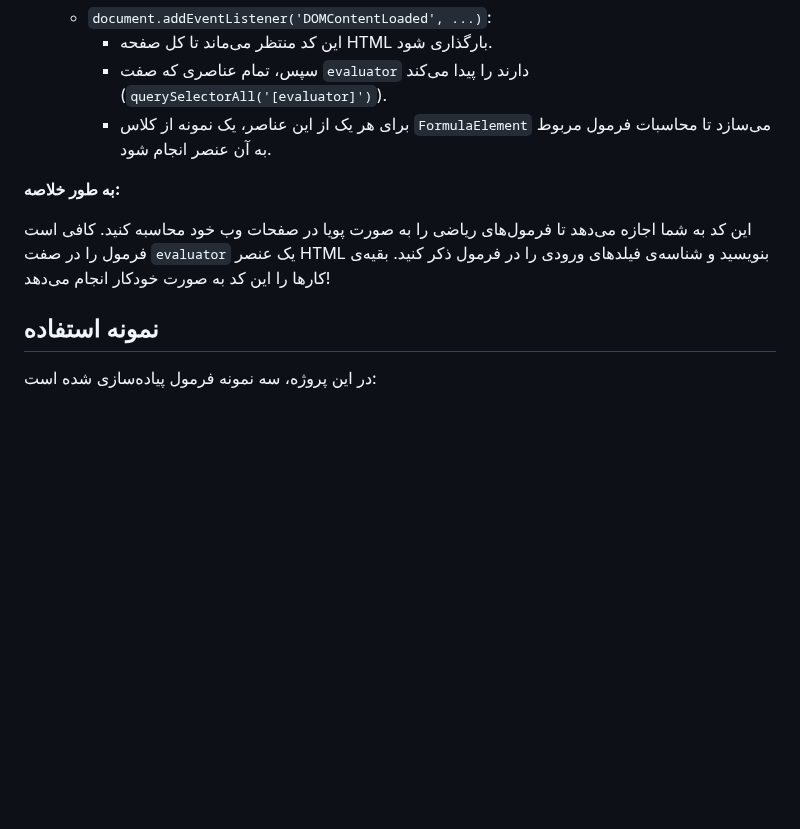
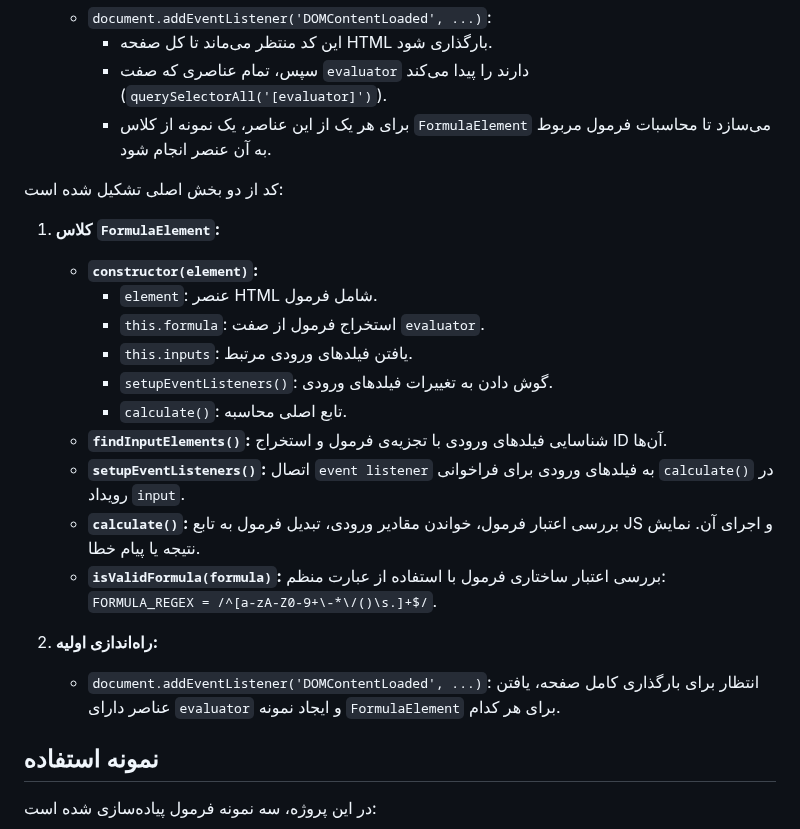
Before and after one commit to hashemian1382/HW1_WebProgramming2025, a Markdown page: README.md, the part around the change. Drawn GitHub-style; blank space fills up the shorter version.

```diff
--- a/README.md
+++ b/README.md
@@ -226,9 +226,28 @@ document.addEventListener('DOMContentLoaded', () => {
         *   سپس، تمام عناصری که صفت `evaluator` دارند را پیدا می‌کند (`querySelectorAll('[evaluator]')`).
         *   برای هر یک از این عناصر، یک نمونه از کلاس `FormulaElement` می‌سازد تا محاسبات فرمول مربوط به آن عنصر انجام شود.
 
-**به طور خلاصه:**
 
-این کد به شما اجازه می‌دهد تا فرمول‌های ریاضی را به صورت پویا در صفحات وب خود محاسبه کنید. کافی است فرمول را در صفت `evaluator` یک عنصر HTML بنویسید و شناسه‌ی فیلدهای ورودی را در فرمول ذکر کنید. بقیه‌ی کارها را این کد به صورت خودکار انجام می‌دهد!
+<div dir="rtl">
+
+
+کد از دو بخش اصلی تشکیل شده است:
+
+1.  **کلاس `FormulaElement`:**
+    *   **`constructor(element)`:**
+        *   `element`: عنصر HTML شامل فرمول.
+        *   `this.formula`: استخراج فرمول از صفت `evaluator`.
+        *   `this.inputs`: یافتن فیلدهای ورودی مرتبط.
+        *   `setupEventListeners()`:  گوش دادن به تغییرات فیلدهای ورودی.
+        *   `calculate()`: تابع اصلی محاسبه.
+    *   **`findInputElements()`:** شناسایی فیلدهای ورودی با تجزیه‌ی فرمول و استخراج ID آن‌ها.
+    *   **`setupEventListeners()`:** اتصال `event listener` به فیلدهای ورودی برای فراخوانی `calculate()` در رویداد `input`.
+    *   **`calculate()`:** بررسی اعتبار فرمول، خواندن مقادیر ورودی، تبدیل فرمول به تابع JS و اجرای آن. نمایش نتیجه یا پیام خطا.
+    *   **`isValidFormula(formula)`:** بررسی اعتبار ساختاری فرمول با استفاده از عبارت منظم: `FORMULA_REGEX = /^[a-zA-Z0-9+\-*\/()\s.]+$/`.
+
+2.  **راه‌اندازی اولیه:**
+    *   `document.addEventListener('DOMContentLoaded', ...)`:  انتظار برای بارگذاری کامل صفحه، یافتن عناصر دارای `evaluator` و ایجاد نمونه `FormulaElement` برای هر کدام.
+
+</div>
 
 
 ## نمونه استفاده
```
